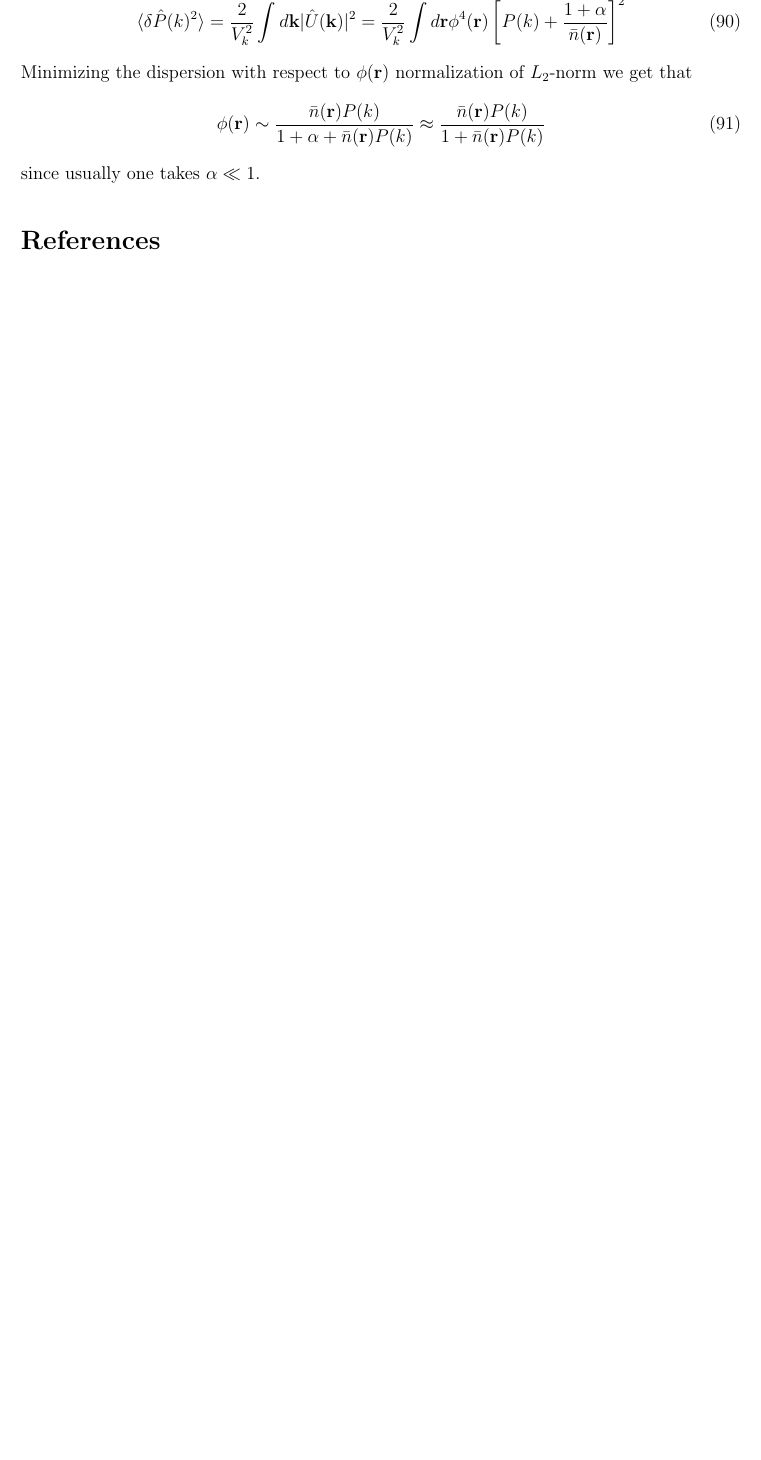
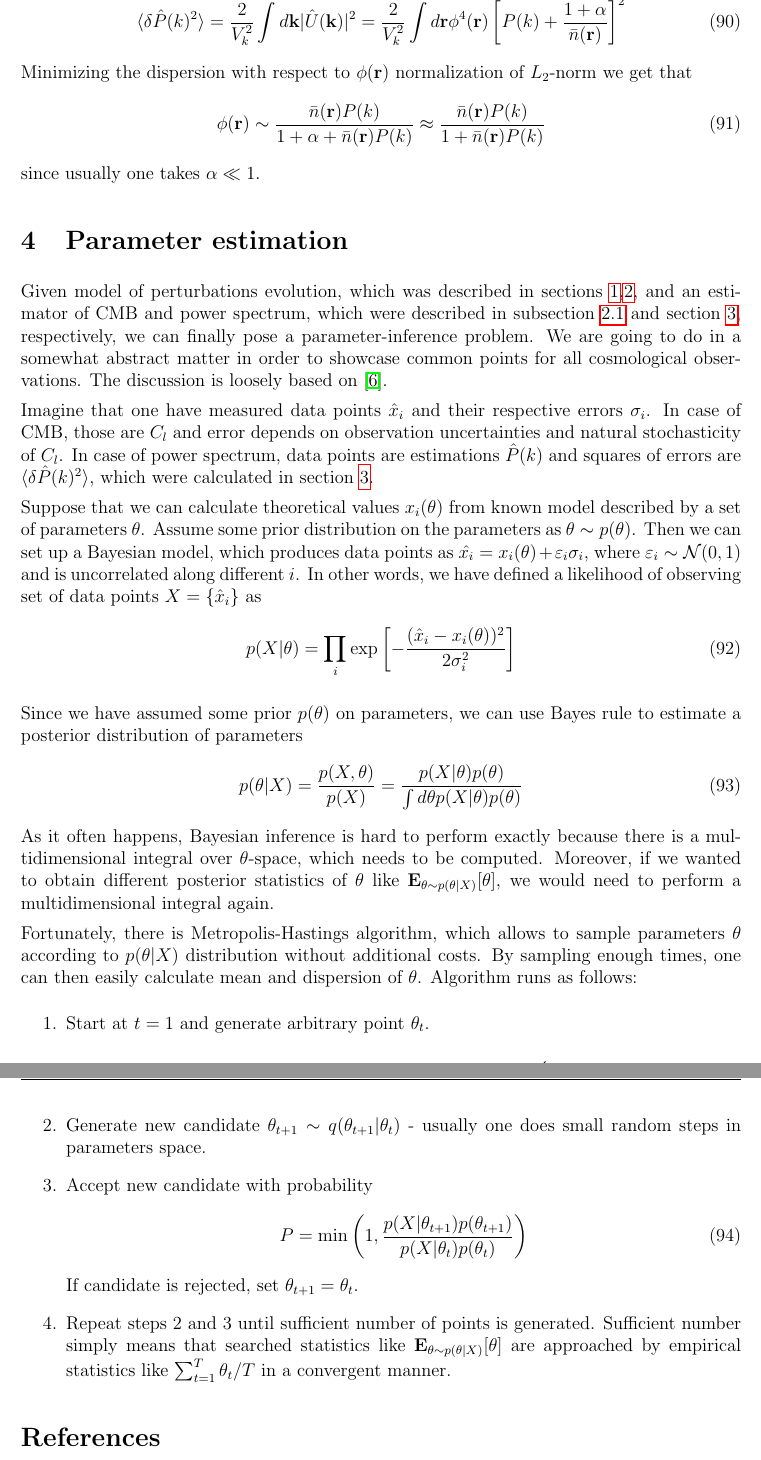
Before and after one commit to romasoletskyi/cosmology-library, a LaTeX document (draft/extraction.tex): part of page 14 of 14 before the commit and two parts of pages 14 and 15 of 15 after it, the two joined at a grey line, cut so that both start at the same text, the shorter picture padded with empty space. Compiled offline with pdfLaTeX.

Commit message:
parameter estimation

```diff
--- a/draft/extraction.tex
+++ b/draft/extraction.tex
@@ -536,6 +540,34 @@
 	\end{equation}
 	since usually one takes $\alpha\ll 1$.
 
+	\section{Parameter estimation}
+	Given model of perturbations evolution, which was described in sections~\ref{sec:linear},\ref{sec:cmb}, and an estimator of CMB and power spectrum, which were described in subsection~\ref{subsec:cmb-obs} and section~\ref{sec:power}, respectively, we can finally pose a parameter-inference problem. We are going to do in a somewhat abstract matter in order to showcase common points for all cosmological observations. The discussion is loosely based on~\cite{padilla:2021}.
+
+	Imagine that one have measured data points $\hat{x}_i$ and their respective errors $\sigma_i$. In case of CMB, those are $C_l$ and error depends on observation uncertainties and natural stochasticity of $C_l$. In case of power spectrum, data points are estimations $\hat{P}(k)$ and squares of errors are $\langle\delta\hat{P}(k)^2\rangle$, which were calculated in section~\ref{sec:power}.
+
+	Suppose that we can calculate theoretical values $x_i(\theta)$ from known model described by a set of parameters $\theta$. Assume some prior distribution on the parameters as $\theta\sim p(\theta)$. Then we can set up a Bayesian model, which produces data points as $\hat{x_i} = x_i(\theta) + \varepsilon_i\sigma_i$, where $\varepsilon_i\sim\mathcal{N}(0, 1)$ and is uncorrelated along different $i$. In other words, we have defined a likelihood of observing set of data points $X = \{\hat{x}_i\}$ as
+	\begin{equation}
+		p(X|\theta) = \prod_i \exp\left[-\frac{(\hat{x}_i - x_i(\theta))^2}{2\sigma_i^2}\right]
+	\end{equation}
+
+	Since we have assumed some prior $p(\theta)$ on parameters, we can use Bayes rule to estimate a posterior distribution of parameters
+	\begin{equation}
+		p(\theta|X) = \frac{p(X, \theta)}{p(X)} = \frac{p(X|\theta)p(\theta)}{\int d\theta p(X|\theta)p(\theta)}
+	\end{equation}
+	As it often happens, Bayesian inference is hard to perform exactly because there is a multidimensional integral over $\theta$-space, which needs to be computed. Moreover, if we wanted to obtain different posterior statistics of $\theta$ like $\mathbf{E}_{\theta\sim p(\theta|X)}[\theta]$, we would need to perform a multidimensional integral again.
+
+	Fortunately, there is Metropolis-Hastings algorithm, which allows to sample parameters $\theta$ according to $p(\theta|X)$ distribution without additional costs. By sampling enough times, one can then easily calculate mean and dispersion of $\theta$. Algorithm runs as follows:
+	\begin{enumerate}
+		\item Start at $t=1$ and generate arbitrary point $\theta_t$.
+		\item Generate new candidate $\theta_{t+1}\sim q(\theta_{t+1}|\theta_t)$ - usually one does small random steps in parameters space.
+		\item Accept new candidate with probability
+		\begin{equation}
+			P = \min\left(1, \frac{p(X|\theta_{t+1})p(\theta_{t+1})}{p(X|\theta_t)p(\theta_t)}\right)
+		\end{equation}
+		If candidate is rejected, set $\theta_{t+1} = \theta_t$.
+		\item Repeat steps 2 and 3 until sufficient number of points is generated. Sufficient number simply means that searched statistics like $\mathbf{E}_{\theta\sim p(\theta|X)}[\theta]$ are approached by empirical statistics like $\sum_{t=1}^T \theta_t / T$ in a convergent manner.
+	\end{enumerate}
+
 	\bibliographystyle{plain}
 	\bibliography{refs.bib}
 \end{document}
```
Also changed, not shown: draft/refs.bib (+14 -0 lines), draft/extraction.bbl, draft/extraction.pdf, draft/extraction.tex (4 more changed lines), 5 other files.
